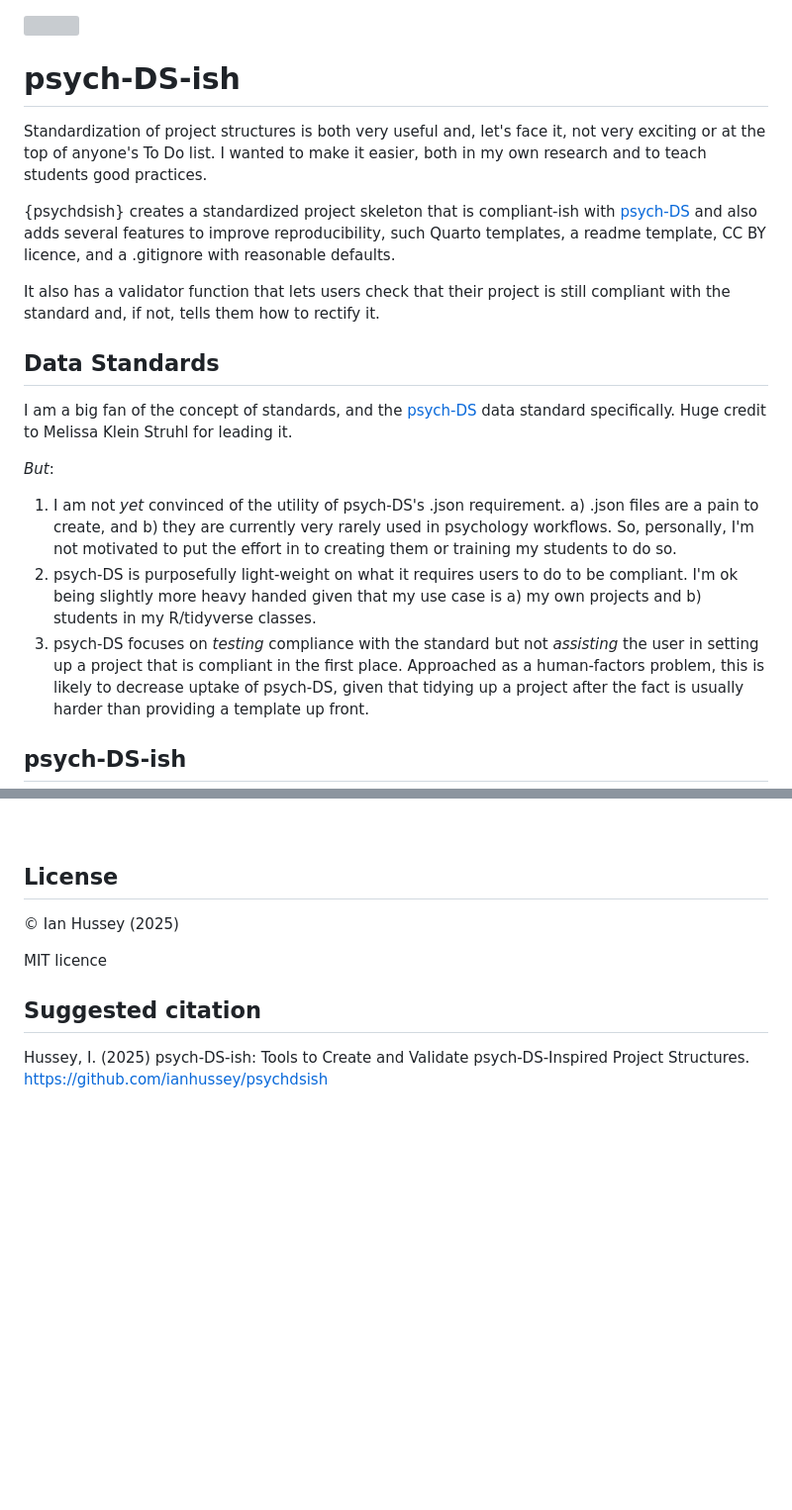
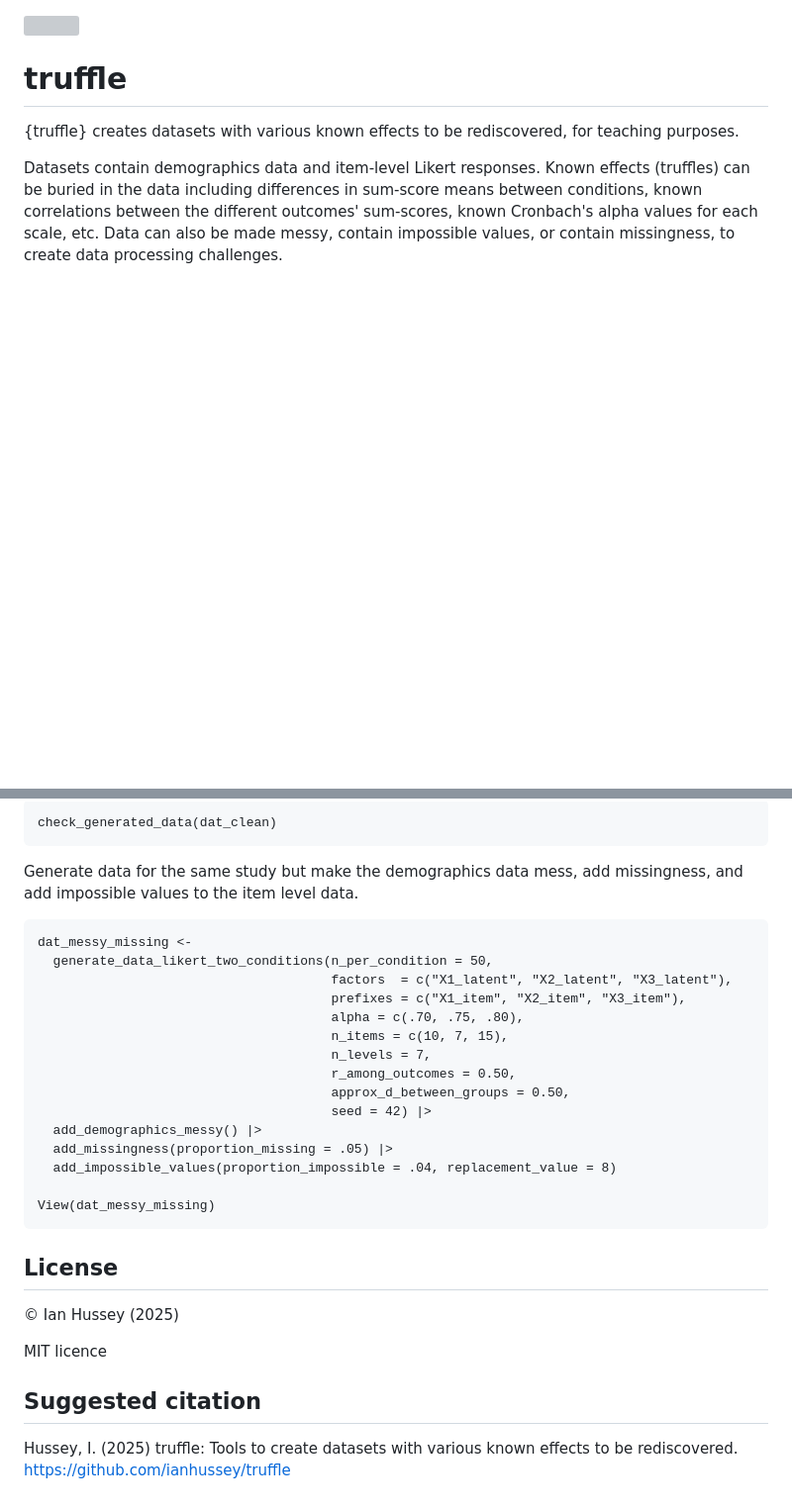
Before and after one commit to ianhussey/truffle, a Markdown page: readme.md, 2 parts joined by grey strips. Shown at 99% size. Drawn GitHub-style; blank space fills up the shorter version; grey boxes are pictures that could not be loaded.

````diff
--- a/readme.md
+++ b/readme.md
@@ -1,22 +1,8 @@
 ![](./man/figures/hex_small.png)
 
-# psych-DS-ish
+# truffle
 
-Standardization of project structures is both very useful and, let's face it, not very exciting or at the top of anyone's To Do list. I wanted to make it easier, both in my own research and to teach students good practices.
+{truffle} creates datasets with various known effects to be rediscovered, for teaching purposes.
 
-{psychdsish} creates a standardized project skeleton that is compliant-ish with [psych-DS](https://psych-ds.github.io/) and also adds several features to improve reproducibility, such Quarto templates, a readme template, CC BY licence, and a .gitignore with reasonable defaults.
+Datasets contain demographics data and item-level Likert responses. Known effects (truffles) can be buried in the data including differences in sum-score means between conditions, known correlations between the different outcomes' sum-scores, known Cronbach's alpha values for each scale, etc. Data can also be made messy, contain impossible values, or contain missingness, to create data processing challenges.
 
-It also has a validator function that lets users check that their project is still compliant with the standard and, if not, tells them how to rectify it.
-
-## Data Standards
-
-I am a big fan of the concept of standards, and the [psych-DS](https://psych-ds.github.io/) data standard specifically. Huge credit to Melissa Klein Struhl for leading it.
-
-*But*:
-
-1. I am not *yet* convinced of the utility of psych-DS's .json requirement. a) .json files are a pain to create, and b) they are currently very rarely used in psychology workflows. So, personally, I'm not motivated to put the effort in to creating them or training my students to do so.
-2. psych-DS is purposefully light-weight on what it requires users to do to be compliant. I'm ok being slightly more heavy handed given that my use case is a) my own projects and b) students in my R/tidyverse classes.
-3. psych-DS focuses on *testing* compliance with the standard but not *assisting* the user in setting up a project that is compliant in the first place. Approached as a human-factors problem, this is likely to decrease uptake of psych-DS, given that tidying up a project after the fact is usually harder than providing a template up front.
-
-## psych-DS-ish
-
@@ -173,5 +47,31 @@ Results of `validator()` in a freshly generated project skeleton - note that som
 
-<br>
+```{r}
+check_generated_data(dat_clean)
+```
+
+
+
+Generate data for the same study but make the demographics data mess, add missingness, and add impossible values to the item level data.
+
+```{r}
+dat_messy_missing <-
+  generate_data_likert_two_conditions(n_per_condition = 50,
+                                      factors  = c("X1_latent", "X2_latent", "X3_latent"),
+                                      prefixes = c("X1_item", "X2_item", "X3_item"),
+                                      alpha = c(.70, .75, .80),
+                                      n_items = c(10, 7, 15),
+                                      n_levels = 7,
+                                      r_among_outcomes = 0.50,
+                                      approx_d_between_groups = 0.50,
+                                      seed = 42) |>
+  add_demographics_messy() |>
+  add_missingness(proportion_missing = .05) |>
+  add_impossible_values(proportion_impossible = .04, replacement_value = 8)
+
+View(dat_messy_missing)
+```
+
+
 
 ## License
 
@@ -180,4 +80,4 @@ Results of `validator()` in a freshly generated project skeleton - note that som
 MIT licence
 
 ## Suggested citation
-Hussey, I. (2025) psych-DS-ish: Tools to Create and Validate psych-DS-Inspired Project Structures. https://github.com/ianhussey/psychdsish
+Hussey, I. (2025) truffle: Tools to create datasets with various known effects to be rediscovered. https://github.com/ianhussey/truffle
````
Also changed, not shown: other parts of readme.md (+26 -138 lines).
